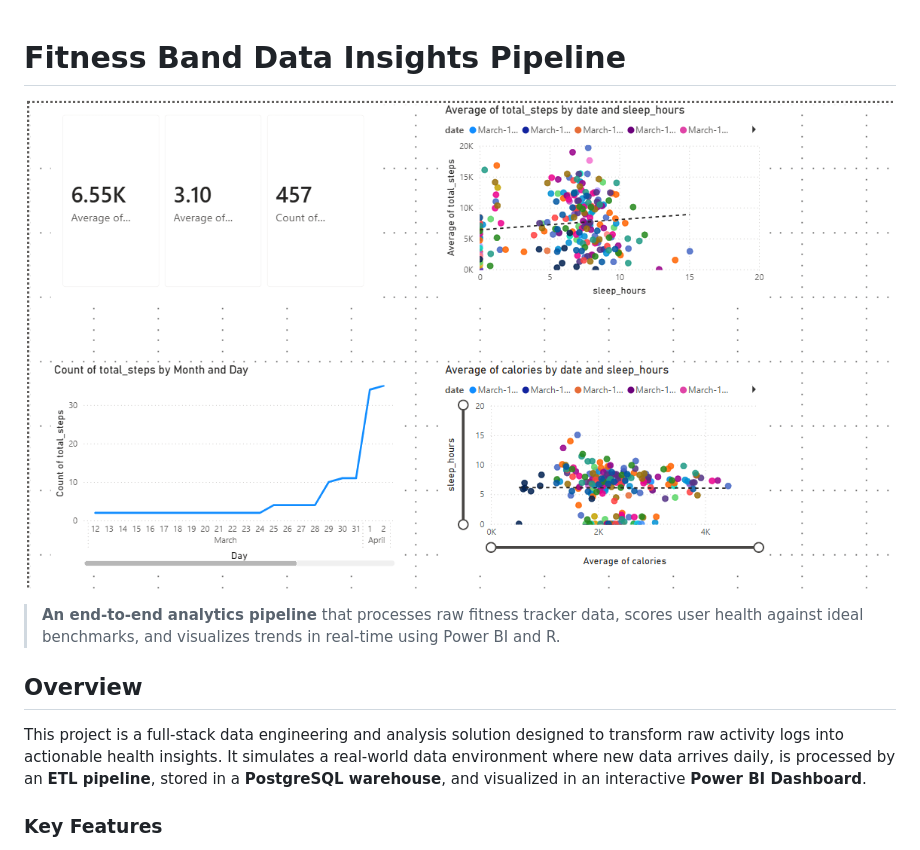
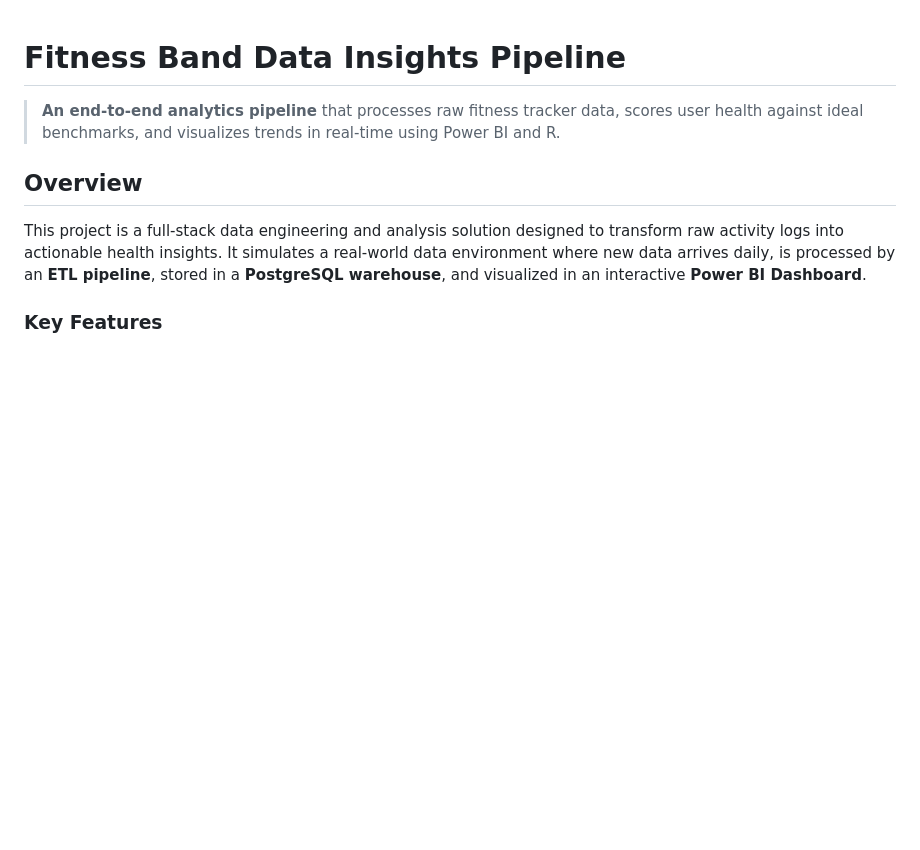
Before and after one commit to dhanush221/fitnessband_analysis_pipeline, a Markdown page: README.md, the part around the change. Rendered like a GitHub page; blank space fills up the shorter version.

Commit message:
docs: remove dashboard preview from header

```diff
--- a/README.md
+++ b/README.md
@@ -1,6 +1,6 @@
 #  Fitness Band Data Insights Pipeline
 
-![Dashboard Preview](visuals/dashboard_preview.png)
+
 
 > **An end-to-end analytics pipeline** that processes raw fitness tracker data, scores user health against ideal benchmarks, and visualizes trends in real-time using Power BI and R.
 
```
